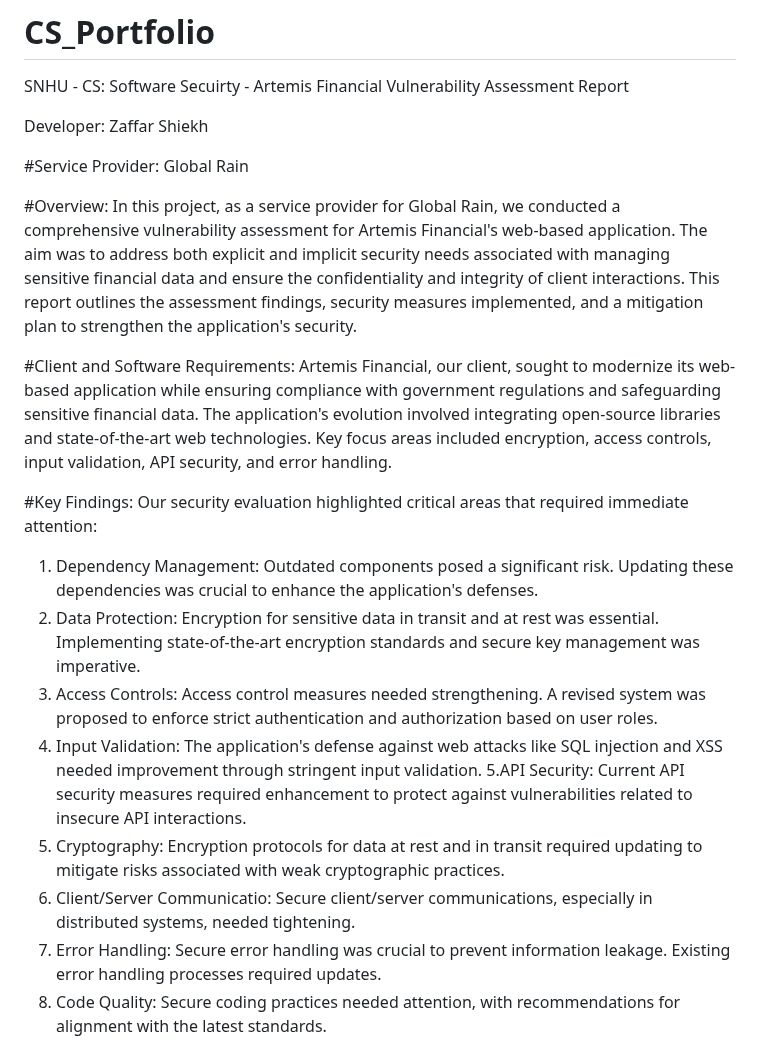
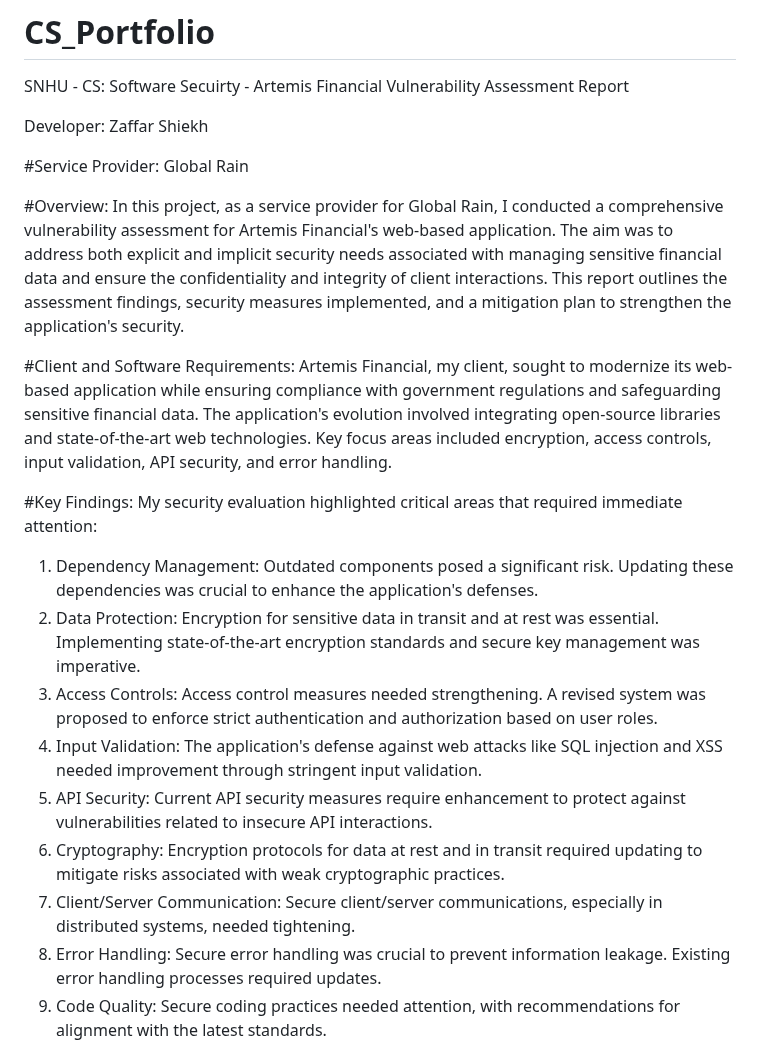
Before and after one commit to zaffarshiekh/CS_Portfolio, a Markdown page: README.md, the part around one of its changes. GitHub-like rendering.

```diff
--- a/README.md
+++ b/README.md
@@ -6,20 +6,20 @@ Developer: Zaffar Shiekh
 #Service Provider: Global Rain
 
 #Overview:
-In this project, as a service provider for Global Rain, we conducted a comprehensive vulnerability assessment for Artemis Financial's web-based application. The aim was to address both explicit and implicit security needs associated with managing sensitive financial data and ensure the confidentiality and integrity of client interactions. This report outlines the assessment findings, security measures implemented, and a mitigation plan to strengthen the application's security.
+In this project, as a service provider for Global Rain, I conducted a comprehensive vulnerability assessment for Artemis Financial's web-based application. The aim was to address both explicit and implicit security needs associated with managing sensitive financial data and ensure the confidentiality and integrity of client interactions. This report outlines the assessment findings, security measures implemented, and a mitigation plan to strengthen the application's security.
 
 #Client and Software Requirements:
-Artemis Financial, our client, sought to modernize its web-based application while ensuring compliance with government regulations and safeguarding sensitive financial data. The application's evolution involved integrating open-source libraries and state-of-the-art web technologies. Key focus areas included encryption, access controls, input validation, API security, and error handling.
+Artemis Financial, my client, sought to modernize its web-based application while ensuring compliance with government regulations and safeguarding sensitive financial data. The application's evolution involved integrating open-source libraries and state-of-the-art web technologies. Key focus areas included encryption, access controls, input validation, API security, and error handling.
 
 #Key Findings:
-Our security evaluation highlighted critical areas that required immediate attention:
+My security evaluation highlighted critical areas that required immediate attention:
 1. Dependency Management: Outdated components posed a significant risk. Updating these dependencies was crucial to enhance the application's defenses.
 2. Data Protection: Encryption for sensitive data in transit and at rest was essential. Implementing state-of-the-art encryption standards and secure key management was imperative.
 3. Access Controls: Access control measures needed strengthening. A revised system was proposed to enforce strict authentication and authorization based on user roles.
 4. Input Validation: The application's defense against web attacks like SQL injection and XSS needed improvement through stringent input validation.
-5.API Security: Current API security measures required enhancement to protect against vulnerabilities related to insecure API interactions.
+5. API Security: Current API security measures require enhancement to protect against vulnerabilities related to insecure API interactions.
 6. Cryptography: Encryption protocols for data at rest and in transit required updating to mitigate risks associated with weak cryptographic practices.
-7. Client/Server Communicatio: Secure client/server communications, especially in distributed systems, needed tightening.
+7. Client/Server Communication: Secure client/server communications, especially in distributed systems, needed tightening.
 8. Error Handling: Secure error handling was crucial to prevent information leakage. Existing error handling processes required updates.
 9. Code Quality: Secure coding practices needed attention, with recommendations for alignment with the latest standards.
 10. Data Encapsulation: Improvements were suggested in data encapsulation to protect data structures and enhance data integrity.
```
Also changed, not shown: other parts of README.md (+1 -3 lines).
